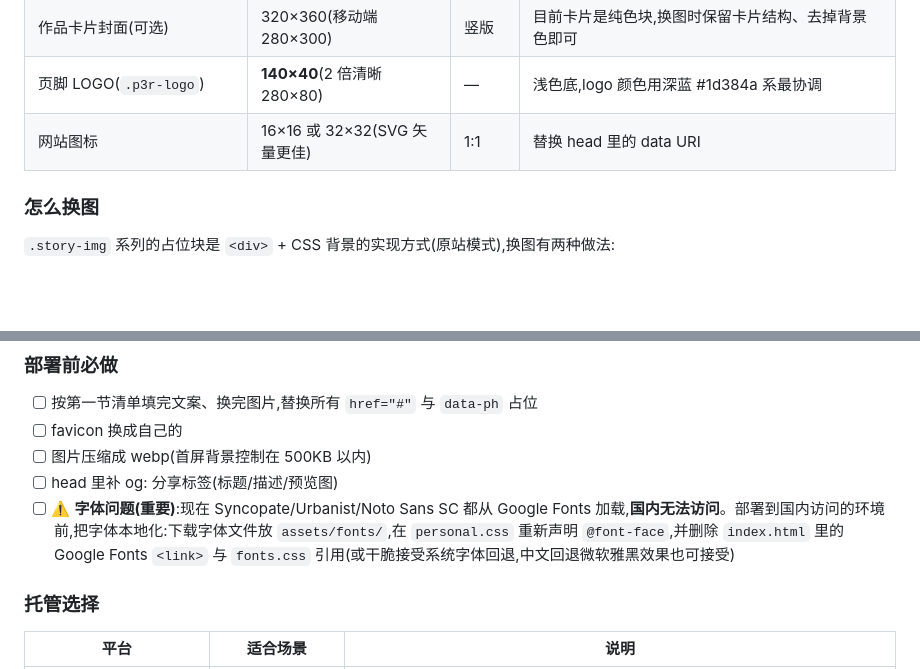
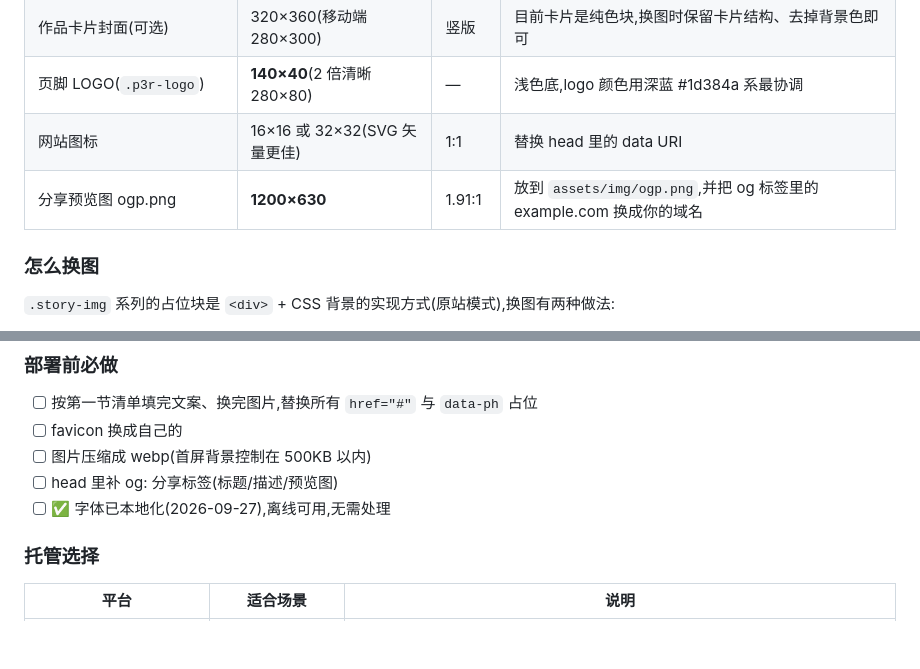
Before and after one commit to N-Leon-Wesker-C/homepage, a Markdown page: README.md, 2 parts joined by grey strips. Rendered like a GitHub page; blank space fills up the shorter version.

```diff
--- a/README.md
+++ b/README.md
@@ -69,6 +72,7 @@ personal/
 | 作品卡片封面(可选) | 320×360(移动端 280×300) | 竖版 | 目前卡片是纯色块,换图时保留卡片结构、去掉背景色即可 |
 | 页脚 LOGO(`.p3r-logo`) | **140×40**(2 倍清晰 280×80) | — | 浅色底,logo 颜色用深蓝 #1d384a 系最协调 |
 | 网站图标 | 16×16 或 32×32(SVG 矢量更佳) | 1:1 | 替换 head 里的 data URI |
+| 分享预览图 ogp.png | **1200×630** | 1.91:1 | 放到 `assets/img/ogp.png`,并把 og 标签里的 example.com 换成你的域名 |
 
 ### 怎么换图
 
@@ -128,7 +132,7 @@ personal/
 - [ ] favicon 换成自己的
 - [ ] 图片压缩成 webp(首屏背景控制在 500KB 以内)
 - [ ] head 里补 og: 分享标签(标题/描述/预览图)
-- [ ] ⚠️ **字体问题(重要)**:现在 Syncopate/Urbanist/Noto Sans SC 都从 Google Fonts 加载,**国内无法访问**。部署到国内访问的环境前,把字体本地化:下载字体文件放 `assets/fonts/`,在 `personal.css` 重新声明 `@font-face`,并删除 `index.html` 里的 Google Fonts `<link>` 与 `fonts.css` 引用(或干脆接受系统字体回退,中文回退微软雅黑效果也可接受)
+- [ ] ✅ 字体已本地化(2026-09-27),离线可用,无需处理
 
 ### 托管选择
 
```
Also changed, not shown: other parts of README.md (+9 -6 lines).
